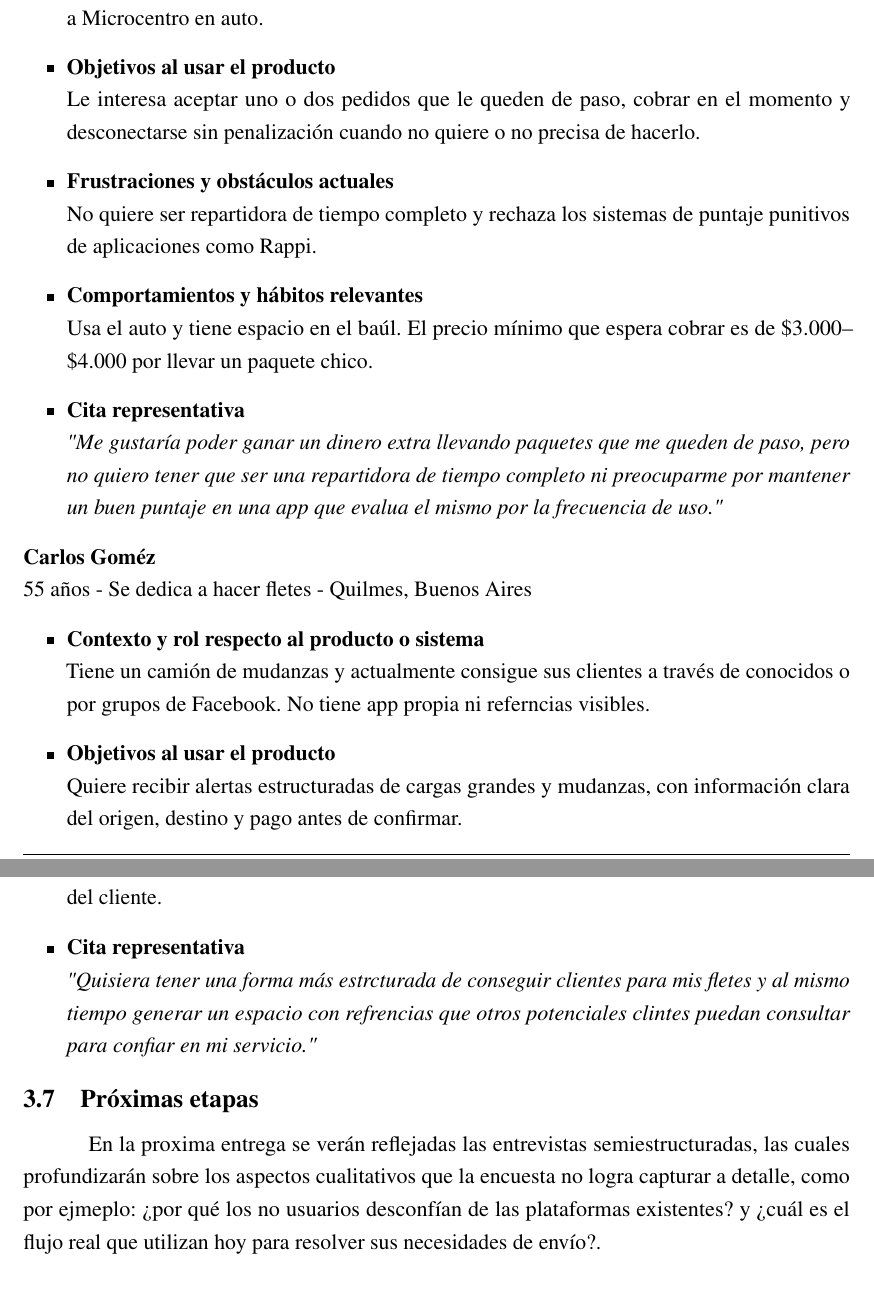
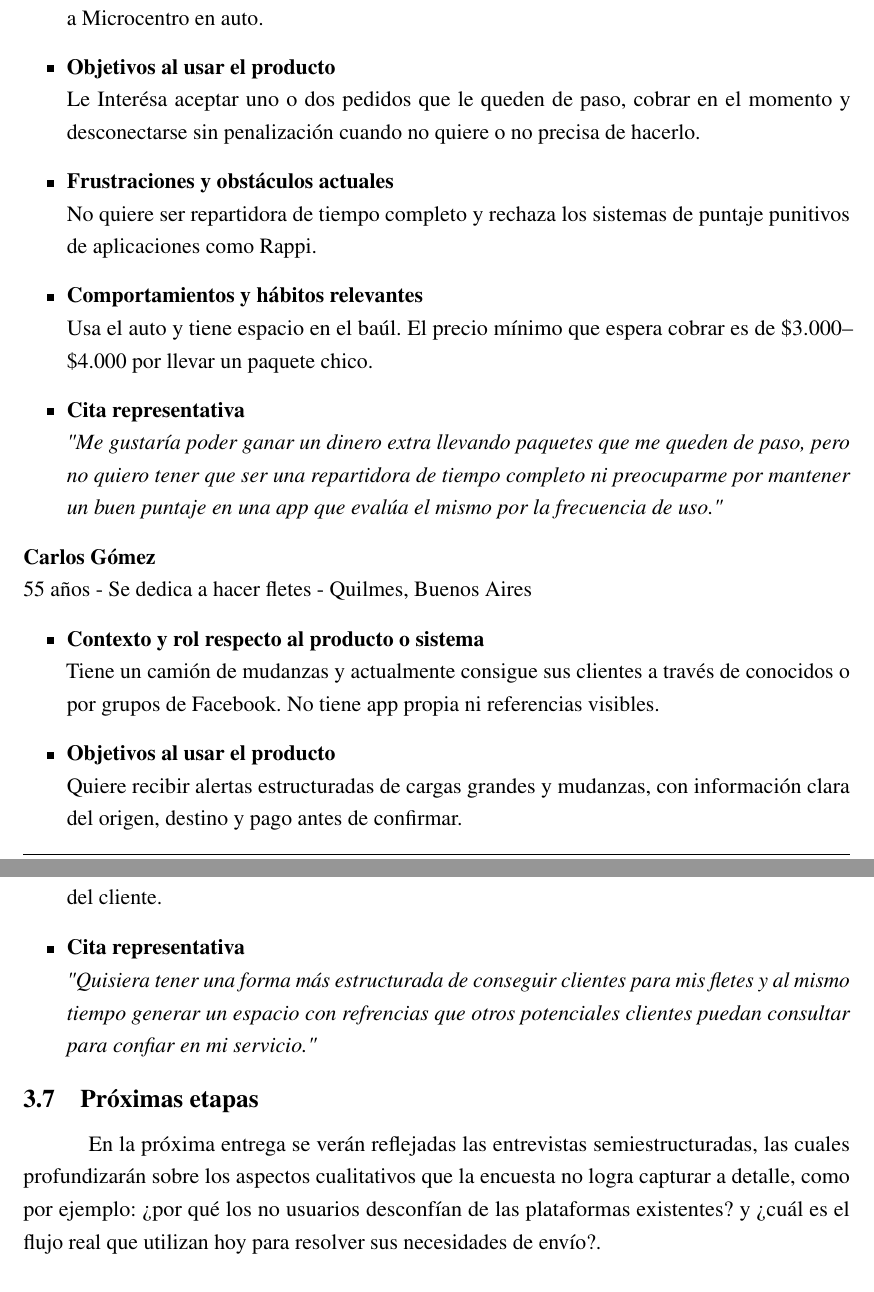
Before and after one commit to martinatoffoletto/UADE_PFI_Template-develop, a LaTeX book (main.tex, which reads chapters/chapter03.tex): two parts of pages 21 and 22 of 32, joined at a grey line, cut so that both start at the same text. Compiled offline with pdfLaTeX.

Commit message:
arreglos

```diff
--- a/chapters/chapter03.tex
+++ b/chapters/chapter03.tex
@@ -99,21 +99,21 @@ A partir de los datos obtenidos en la encuesta, se construyeron tres user person
   \item\textbf{Contexto y rol respecto al producto o sistema} \hfill \\
     Trabaja en recursos humanos en el microcentro y hace todos los días el trayecto de Caballito a Microcentro en auto.
   \item\textbf{Objetivos al usar el producto} \hfill \\
-    Le interesa aceptar uno o dos pedidos que le queden de paso, cobrar en el momento y desconectarse sin penalización cuando no quiere o no precisa de hacerlo.
+    Le Interésa aceptar uno o dos pedidos que le queden de paso, cobrar en el momento y desconectarse sin penalización cuando no quiere o no precisa de hacerlo.
   \item\textbf{Frustraciones y obstáculos actuales} \hfill \\
     No quiere ser repartidora de tiempo completo y rechaza los sistemas de puntaje punitivos de aplicaciones como Rappi.
   \item\textbf{Comportamientos y hábitos relevantes} \hfill \\
 	Usa el auto y tiene espacio en el baúl. El precio mínimo que espera cobrar es de \$3.000--\$4.000 por llevar un paquete chico.
   \item\textbf{Cita representativa} \hfill \\
-    \textit{"Me gustaría poder ganar un dinero extra llevando paquetes que me queden de paso, pero no quiero tener que ser una repartidora de tiempo completo ni preocuparme por mantener un buen puntaje en una app que evalua el mismo por la frecuencia de uso."}
+    \textit{"Me gustaría poder ganar un dinero extra llevando paquetes que me queden de paso, pero no quiero tener que ser una repartidora de tiempo completo ni preocuparme por mantener un buen puntaje en una app que evalúa el mismo por la frecuencia de uso."}
 \end{itemize}
 
-\noindent{\textbf{Carlos Goméz}} \\
+\noindent{\textbf{Carlos Gómez}} \\
 55 años - Se dedica a hacer fletes - Quilmes, Buenos Aires
 
 \begin{itemize}[leftmargin=2em]
   \item\textbf{Contexto y rol respecto al producto o sistema} \hfill \\
-    Tiene un camión de mudanzas y actualmente consigue sus clientes a través de conocidos o por grupos de Facebook. No tiene app propia ni referncias visibles.
+    Tiene un camión de mudanzas y actualmente consigue sus clientes a través de conocidos o por grupos de Facebook. No tiene app propia ni referencias visibles.
   \item\textbf{Objetivos al usar el producto} \hfill \\
     Quiere recibir alertas estructuradas de cargas grandes y mudanzas, con información clara del origen, destino y pago antes de confirmar.
   \item\textbf{Frustraciones y obstáculos actuales} \hfill \\
@@ -121,9 +121,9 @@ A partir de los datos obtenidos en la encuesta, se construyeron tres user person
   \item\textbf{Comportamientos y hábitos relevantes} \hfill \\
 	No le importa el desvío porque se desplaza específicamente para cada pedido a demanda del cliente.
   \item\textbf{Cita representativa} \hfill \\
-    \textit{"Quisiera tener una forma más estrcturada de conseguir clientes para mis fletes y al mismo tiempo generar un espacio con refrencias que otros potenciales clintes puedan consultar para confiar en mi servicio."}
+    \textit{"Quisiera tener una forma más estructurada de conseguir clientes para mis fletes y al mismo tiempo generar un espacio con refrencias que otros potenciales clientes puedan consultar para confiar en mi servicio."}
 \end{itemize}
 % ─────────────────────────────────────────────────────────────────────────────
 \section{Próximas etapas}
 
-En la proxima entrega se verán reflejadas las entrevistas semiestructuradas, las cuales profundizarán sobre los aspectos cualitativos que la encuesta no logra capturar a detalle, como por ejmeplo: ¿por qué los no usuarios desconfían de las plataformas existentes? y ¿cuál es el flujo real que utilizan hoy para resolver sus necesidades de envío?.
+En la próxima entrega se verán reflejadas las entrevistas semiestructuradas, las cuales profundizarán sobre los aspectos cualitativos que la encuesta no logra capturar a detalle, como por ejemplo: ¿por qué los no usuarios desconfían de las plataformas existentes? y ¿cuál es el flujo real que utilizan hoy para resolver sus necesidades de envío?.
```
Also changed, not shown: chapters/chapter03.tex (16 more changed lines).
